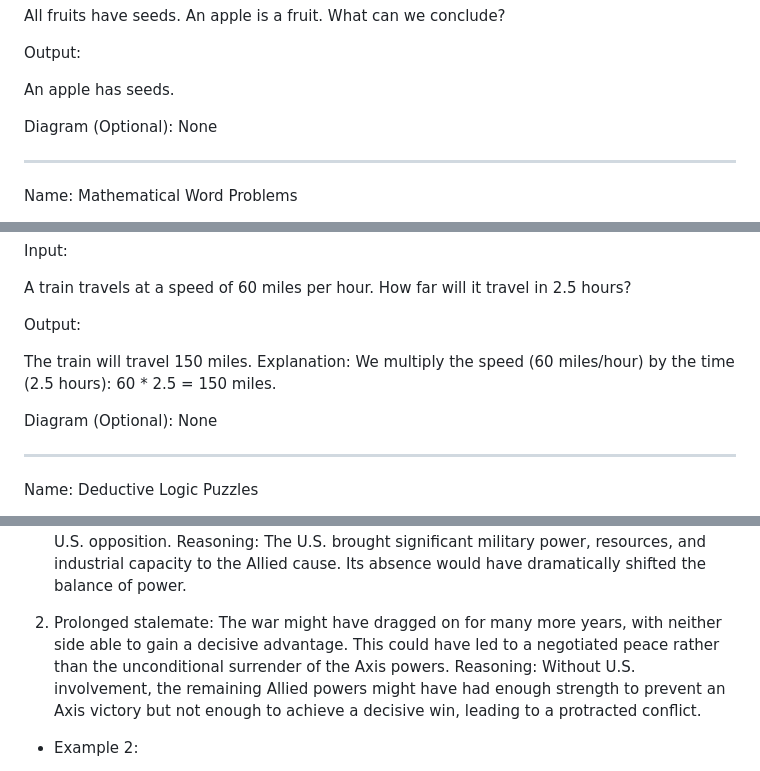
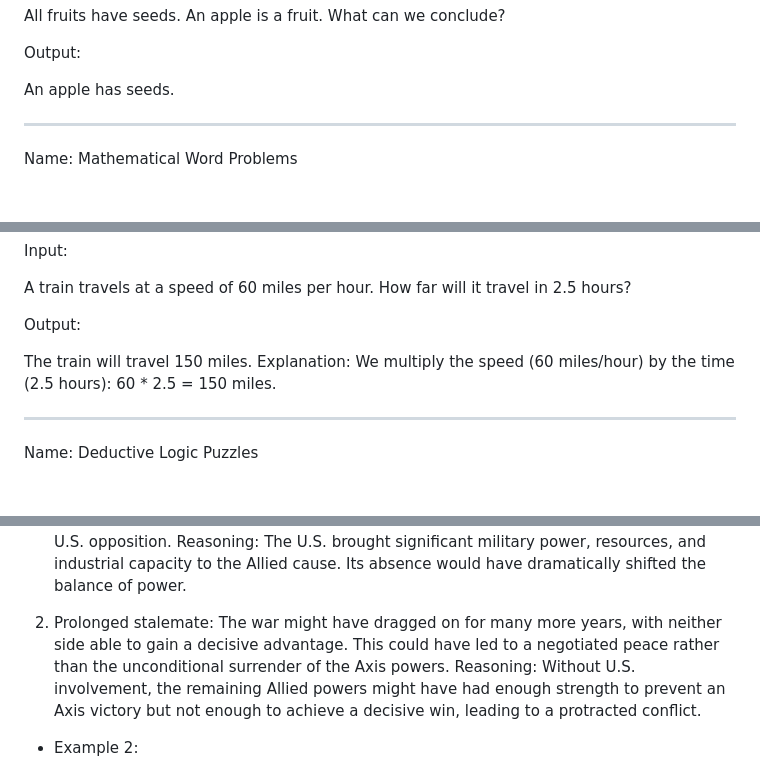
Before and after one commit to NousResearch/Open-Reasoning-Tasks, a Markdown page: tasks.md, 3 parts joined by grey strips. Rendered like a GitHub page; blank space fills up the shorter version.

Commit message:
Remove unused diagram fields

```diff
--- a/tasks.md
+++ b/tasks.md
@@ -22,8 +22,6 @@ All fruits have seeds. An apple is a fruit. What can we conclude?
 Output:
 
 An apple has seeds.
-
-Diagram (Optional): None
 
 ---
 
@@ -54,8 +52,6 @@ Output:
 The train will travel 150 miles.
 Explanation: We multiply the speed (60 miles/hour) by the time (2.5 hours): 60 * 2.5 = 150 miles.
 
-Diagram (Optional): None
-
 ---
 
 Name: Deductive Logic Puzzles
@@ -450,7 +426,7 @@ Output:
 1. Axis powers gain more control: Without U.S. involvement, the Allies might have struggled to open a Western Front in Europe. This could have allowed Nazi Germany to focus more resources on the Eastern Front against the Soviet Union, potentially leading to a different outcome there. In the Pacific, Japan might have been able to consolidate its gains without U.S. opposition.
 Reasoning: The U.S. brought significant military power, resources, and industrial capacity to the Allied cause. Its absence would have dramatically shifted the balance of power.
 
-2. Prolonged stalemate: The war might have dragged on for many more years, with neither side able to gain a decisive advantage. This could have led to a negotiated peace rather than the unconditional surrender of the Axis powers.
+1. Prolonged stalemate: The war might have dragged on for many more years, with neither side able to gain a decisive advantage. This could have led to a negotiated peace rather than the unconditional surrender of the Axis powers.
 Reasoning: Without U.S. involvement, the remaining Allied powers might have had enough strength to prevent an Axis victory but not enough to achieve a decisive win, leading to a protracted conflict.
 
 - Example 2:
```
Also changed, not shown: other parts of tasks.md (+0 -56 lines).
